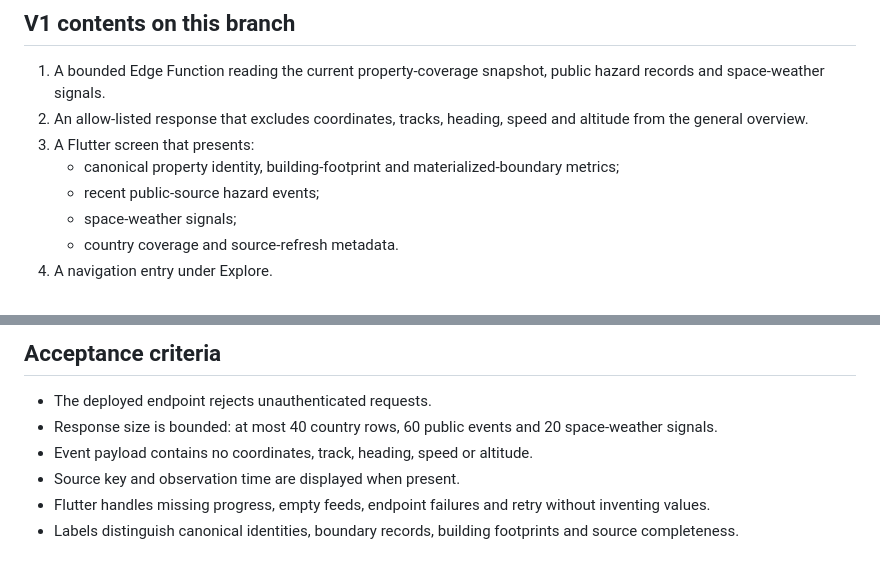
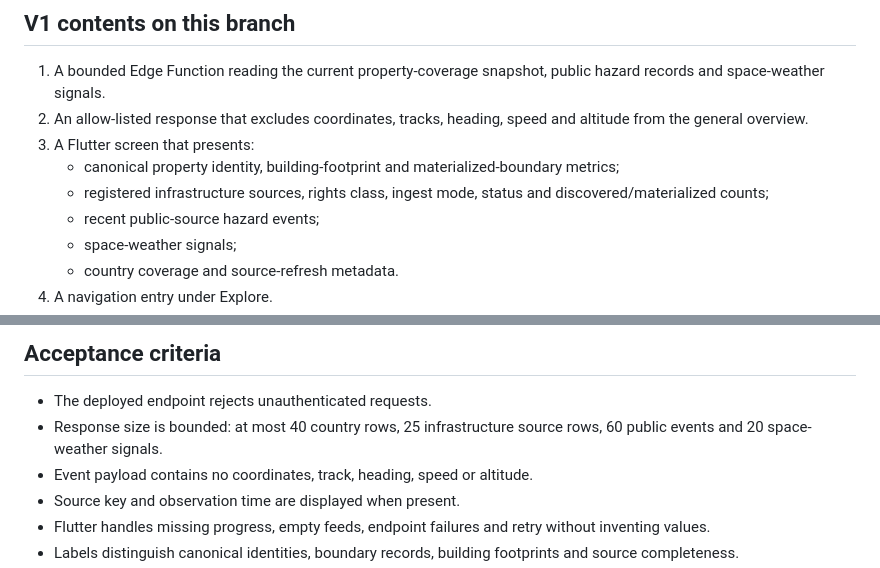
Before and after one commit to olekingkole28-dot/bridgepoint_data_studio, a Markdown page: docs/global-intelligence/BRIDGEPOINT_GLOBAL_INTELLIGENCE_V1.md, 2 parts joined by grey strips. GitHub-like rendering.

Commit message:
Document infrastructure source readiness surface

```diff
--- a/docs/global-intelligence/BRIDGEPOINT_GLOBAL_INTELLIGENCE_V1.md
+++ b/docs/global-intelligence/BRIDGEPOINT_GLOBAL_INTELLIGENCE_V1.md
@@ -22,6 +22,7 @@ Reuse these foundations; do not create a competing data model.
 2. An allow-listed response that excludes coordinates, tracks, heading, speed and altitude from the general overview.
 3. A Flutter screen that presents:
    - canonical property identity, building-footprint and materialized-boundary metrics;
+   - registered infrastructure sources, rights class, ingest mode, status and discovered/materialized counts;
    - recent public-source hazard events;
    - space-weather signals;
    - country coverage and source-refresh metadata.
@@ -65,7 +66,7 @@ Join facilities and supply dependencies to hazards, public outage/disruption rep
 ## Acceptance criteria
 
 - The deployed endpoint rejects unauthenticated requests.
-- Response size is bounded: at most 40 country rows, 60 public events and 20 space-weather signals.
+- Response size is bounded: at most 40 country rows, 25 infrastructure source rows, 60 public events and 20 space-weather signals.
 - Event payload contains no coordinates, track, heading, speed or altitude.
 - Source key and observation time are displayed when present.
 - Flutter handles missing progress, empty feeds, endpoint failures and retry without inventing values.
```
